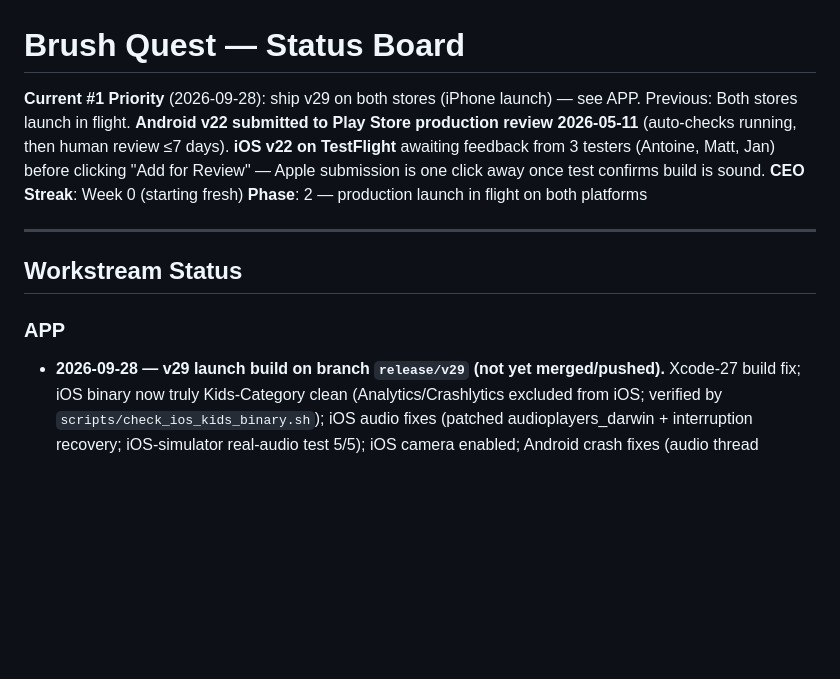
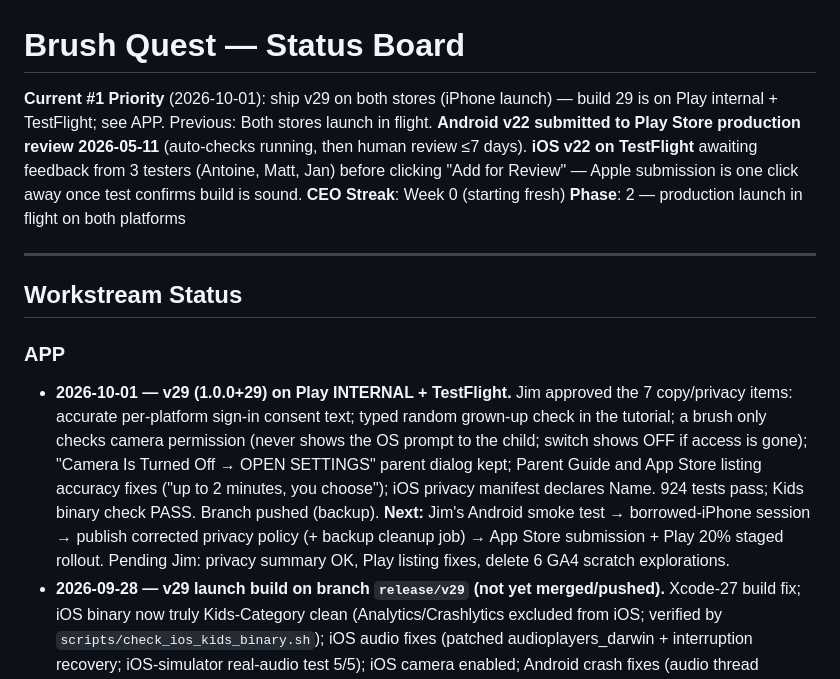
Before and after one commit to jmchabas/brush-quest, a Markdown page: STATUS.md, the part around the change. Drawn GitHub-style; blank space fills up the shorter version.

Commit message:
docs(status): v29 build 29 on Play internal + TestFlight (2026-10-01)
Co-Authored-By: Claude Opus 5.5 <noreply@anthropic.com>
Claude-Session: https://claude.ai/code/session_01STWCtX8pE4SLhUiiBxVG9M

```diff
--- a/STATUS.md
+++ b/STATUS.md
@@ -2,7 +2,7 @@
 <!-- Every session reads this at start. Every session updates its section at end. -->
 <!-- Jim says "update the status board" → session updates its workstream below. -->
 
-**Current #1 Priority** (2026-09-28): ship v29 on both stores (iPhone launch) — see APP. Previous: Both stores launch in flight. **Android v22 submitted to Play Store production review 2026-05-11** (auto-checks running, then human review ≤7 days). **iOS v22 on TestFlight** awaiting feedback from 3 testers (Antoine, Matt, Jan) before clicking "Add for Review" — Apple submission is one click away once test confirms build is sound.
+**Current #1 Priority** (2026-10-01): ship v29 on both stores (iPhone launch) — build 29 is on Play internal + TestFlight; see APP. Previous: Both stores launch in flight. **Android v22 submitted to Play Store production review 2026-05-11** (auto-checks running, then human review ≤7 days). **iOS v22 on TestFlight** awaiting feedback from 3 testers (Antoine, Matt, Jan) before clicking "Add for Review" — Apple submission is one click away once test confirms build is sound.
 **CEO Streak**: Week 0 (starting fresh)
 **Phase**: 2 — production launch in flight on both platforms
 
@@ -11,6 +11,7 @@
 ## Workstream Status
 
 ### APP
+- **2026-10-01 — v29 (1.0.0+29) on Play INTERNAL + TestFlight.** Jim approved the 7 copy/privacy items: accurate per-platform sign-in consent text; typed random grown-up check in the tutorial; a brush only checks camera permission (never shows the OS prompt to the child; switch shows OFF if access is gone); "Camera Is Turned Off → OPEN SETTINGS" parent dialog kept; Parent Guide and App Store listing accuracy fixes ("up to 2 minutes, you choose"); iOS privacy manifest declares Name. 924 tests pass; Kids binary check PASS. Branch pushed (backup). **Next:** Jim's Android smoke test → borrowed-iPhone session → publish corrected privacy policy (+ backup cleanup job) → App Store submission + Play 20% staged rollout. Pending Jim: privacy summary OK, Play listing fixes, delete 6 GA4 scratch explorations.
 - **2026-09-28 — v29 launch build on branch `release/v29` (not yet merged/pushed).** Xcode-27 build fix; iOS binary now truly Kids-Category clean (Analytics/Crashlytics excluded from iOS; verified by `scripts/check_ios_kids_binary.sh`); iOS audio fixes (patched audioplayers_darwin + interruption recovery; iOS-simulator real-audio test 5/5); iOS camera enabled; Android crash fixes (audio thread exhaustion, Adreno/Vulkan renderer crash). 888 tests pass. Consoles: Play developer verification done, Apple agreements + EU DSA done, Firebase back on Blaze, account-deletion function on Node 22. **Next:** Jim's copy/privacy decisions → bump 1.0.0+29 → Play internal + TestFlight → borrowed-iPhone test → App Store submission + staged Play rollout. Handoff: `.remember/v29-launch/HANDOFF.md` (local).
 - **Status**: **v26 built 2026-05-21** — 2 fixes after v25 re-test showed 2 of the v25 fixes didn't actually work on-device. Both v25 attempts had the RIGHT diagnosis but wrong mechanism. Diagnosed via 2 investigation agents + Codex plan review (Codex caught a Settings gap and replaced a fragile bool-flag with a robust completer). Shipped with `[MUSIC]/[AUD]/[VIC]` diagnostic logging since reasoning-only fixes missed twice.
 - **Last session**: 2026-05-21
```
